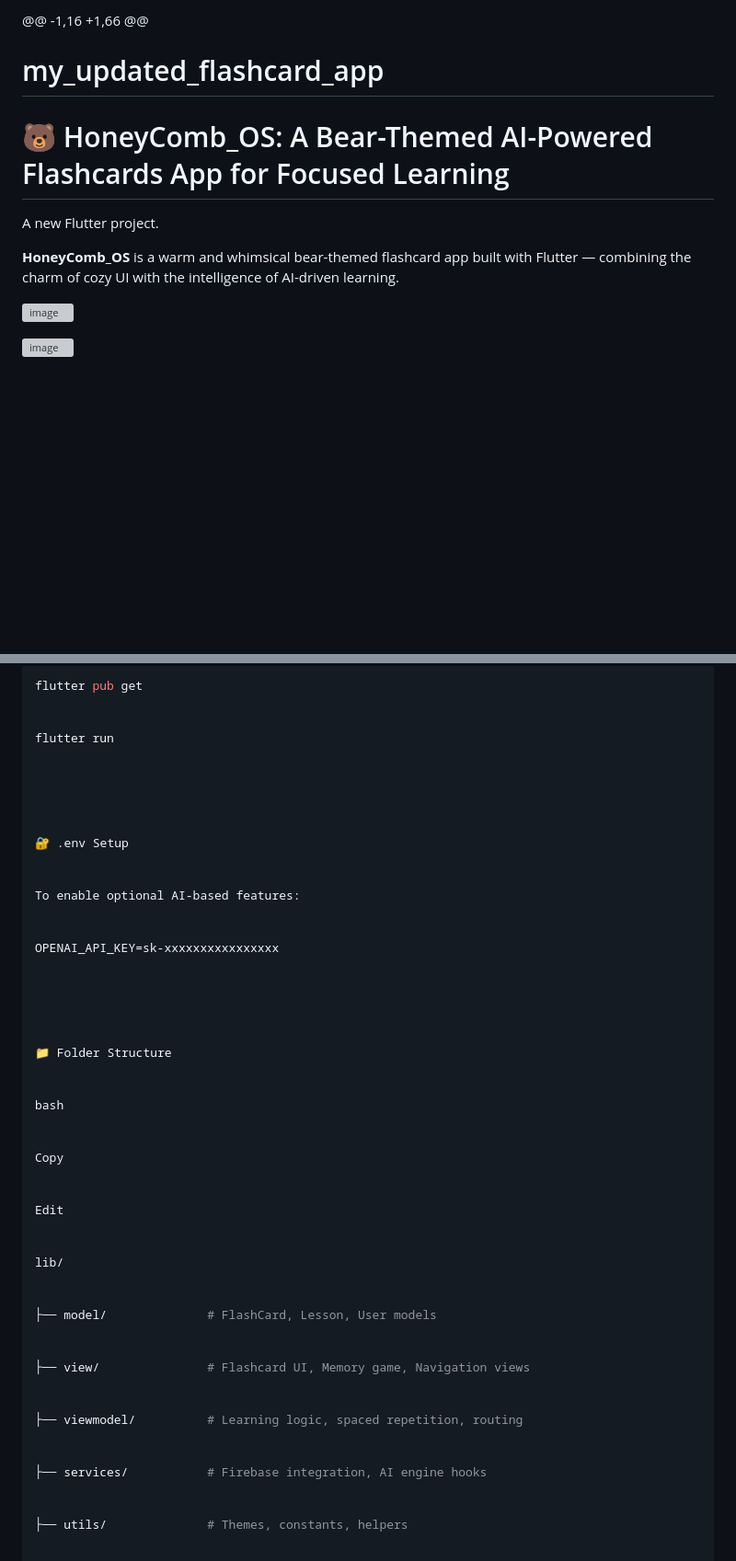
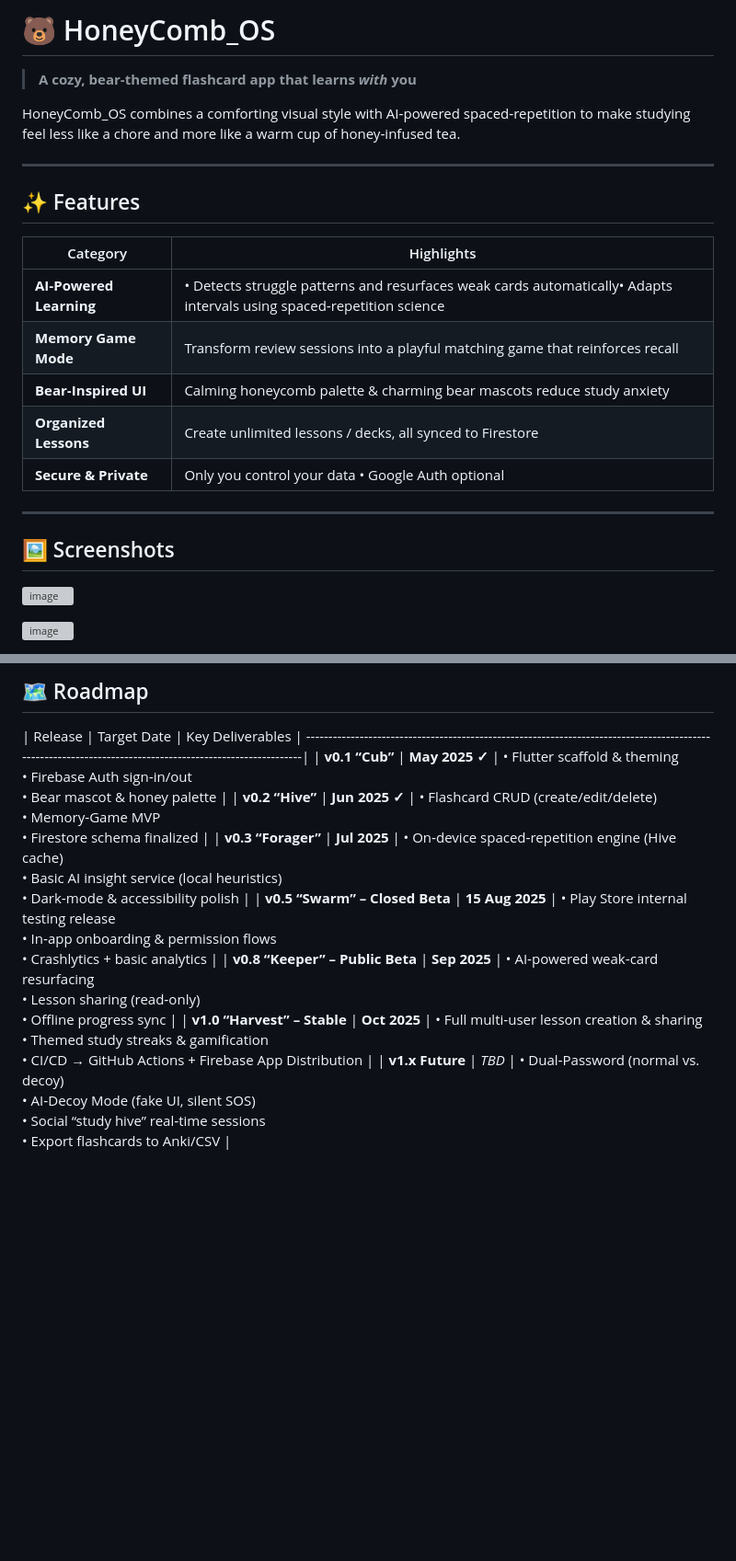
Before and after one commit to veda-aarushi/HoneyComb_OS, a Markdown page: README.md, 2 parts joined by grey strips. Shown: that part at 92% size. GitHub-like rendering; blank space fills up the shorter version; grey boxes are pictures that could not be loaded.

```diff
--- a/README.md
+++ b/README.md
@@ -1,18 +1,24 @@
-@@ -1,16 +1,66 @@
+# 🐻 HoneyComb\_OS
 
+> **A cozy, bear‑themed flashcard app that learns *****with***** you**
 
-# my_updated_flashcard_app
+HoneyComb\_OS combines a comforting visual style with AI‑powered spaced‑repetition to make studying feel less like a chore and more like a warm cup of honey‑infused tea.
 
+---
 
-# 🐻 HoneyComb_OS: A Bear-Themed AI-Powered Flashcards App for Focused Learning
+## ✨ Features
 
+| Category                | Highlights                                                                                                            |
+| ----------------------- | --------------------------------------------------------------------------------------------------------------------- |
+| **AI‑Powered Learning** | • Detects struggle patterns and resurfaces weak cards automatically• Adapts intervals using spaced‑repetition science |
+| **Memory Game Mode**    | Transform review sessions into a playful matching game that reinforces recall                                         |
+| **Bear‑Inspired UI**    | Calming honeycomb palette & charming bear mascots reduce study anxiety                                                |
+| **Organized Lessons**   | Create unlimited lessons / decks, all synced to Firestore                                                             |
+| **Secure & Private**    | Only you control your data • Google Auth optional                                                                     |
 
+---
 
-
-A new Flutter project.
-
-
-**HoneyComb_OS** is a warm and whimsical bear-themed flashcard app built with Flutter — combining the charm of cozy UI with the intelligence of AI-driven learning.
+## 🖼 Screenshots
 
 
 
@@ -204,50 +141,11 @@ cd HoneyComb_OS
 
-flutter pub get
+## 🗺 Roadmap
 
-
-flutter run
-
-
-
-
-
-🔐 .env Setup
-
-
-To enable optional AI-based features:
-
-
-OPENAI_API_KEY=sk-xxxxxxxxxxxxxxxx
-
-
-
-
-
-📁 Folder Structure
-
-
-bash
-
-
-Copy
-
-
-Edit
-
-
-lib/
-
-
-├── model/              # FlashCard, Lesson, User models
-
-
-├── view/               # Flashcard UI, Memory game, Navigation views
-
-
-├── viewmodel/          # Learning logic, spaced repetition, routing
-
-
-├── services/           # Firebase integration, AI engine hooks
-
-
-├── utils/              # Themes, constants, helpers
+| Release                         | Target Date     | Key Deliverables                                                                                        |                       ----------------------------------------------------------------------------------------------------------------------------------------------------------|
+| **v0.1 “Cub”**                  | **May 2025 ✓**  | • Flutter scaffold & theming<br>• Firebase Auth sign‑in/out<br>• Bear mascot & honey palette                                                                 |
+| **v0.2 “Hive”**                 | **Jun 2025 ✓**  | • Flashcard CRUD (create/edit/delete)<br>• Memory‑Game MVP<br>• Firestore schema finalized                                                                   |
+| **v0.3 “Forager”**              | **Jul 2025**    | • On‑device spaced‑repetition engine (Hive cache)<br>• Basic AI insight service (local heuristics)<br>• Dark‑mode & accessibility polish              |
+| **v0.5 “Swarm” – Closed Beta**  | **15 Aug 2025** | • Play Store internal testing release<br>• In‑app onboarding & permission flows<br>• Crashlytics + basic analytics                                            |
+| **v0.8 “Keeper” – Public Beta** | **Sep 2025**    | • AI‑powered weak‑card resurfacing<br>• Lesson sharing (read‑only)<br>• Offline progress sync                                                                 |
+| **v1.0 “Harvest” – Stable**     | **Oct 2025**    | • Full multi‑user lesson creation & sharing<br>• Themed study streaks & gamification<br>• CI/CD → GitHub Actions + Firebase App Distribution                  |
+| **v1.x Future**                 | *TBD*           | • Dual‑Password (normal vs. decoy)<br>• AI‑Decoy Mode (fake UI, silent SOS)<br>• Social “study hive” real‑time sessions<br>• Export flashcards to Anki/CSV |
```
Also changed, not shown: other parts of README.md (+54 -123 lines).
